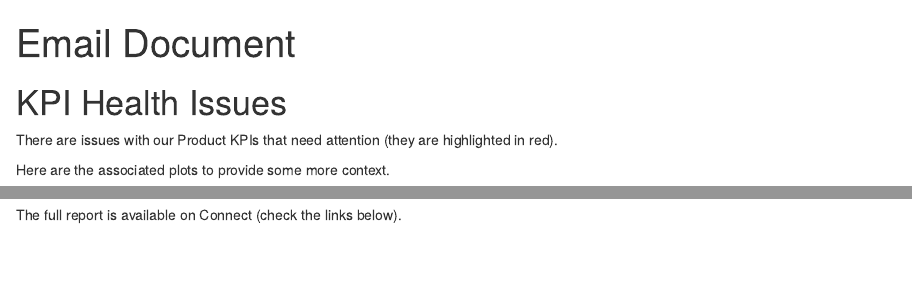
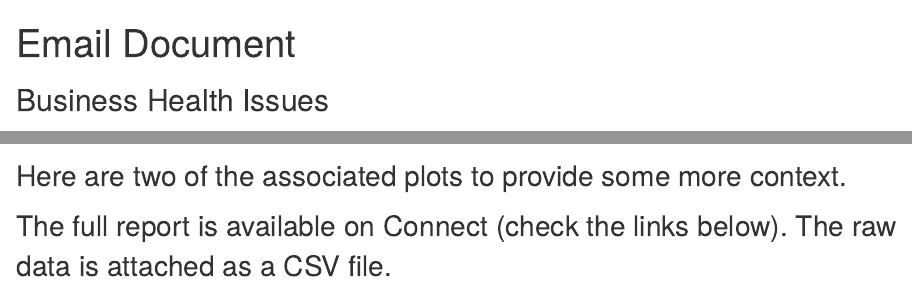
Before and after one commit to rstudio/beyond-dashboard-fatigue, an R Markdown document (business_health_email.Rmd): the page in a window 1100 px wide, from its top, and a second part further down, joined at a grey line. Rendered offline with R 4.5, knitr and Pandoc, with nearby package versions; drawn as R Markdown's standard HTML page in place of the format the file asks for.

Commit message:
Update business_health_email.Rmd

````diff
--- a/business_health_email.Rmd
+++ b/business_health_email.Rmd
@@ -7,6 +7,10 @@ output: blastula::blastula_email
 library(tidyverse)
 ```
 
-# KPI Health Issues
+<style type="text/css">
 
-There are issues with our Product KPIs that need attention (they are highlighted in red).
+body {font-size: 28px;}
+
+</style>
+
+## Business Health Issues
@@ -14,7 +20,7 @@ There are issues with our Product KPIs that need attention (they are highlighted
 ```{r business_health_gt, echo=FALSE}
 ```
 
-Here are the associated plots to provide some more context.
+Here are two of the associated plots to provide some more context.
 
 ```{r ggplot_users, echo=FALSE, fig.align="center"}
 ```
@@ -22,4 +28,4 @@ Here are the associated plots to provide some more context.
 ```{r ggplot_revenue, echo=FALSE, fig.align="center"}
 ```
 
-The full report is available on Connect (check the links below).
+The full report is available on Connect (check the links below). The raw data is attached as a CSV file.
````
Also changed, not shown: business_health_email.Rmd (2 more changed lines).
